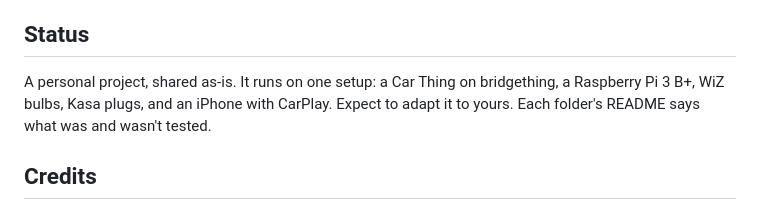
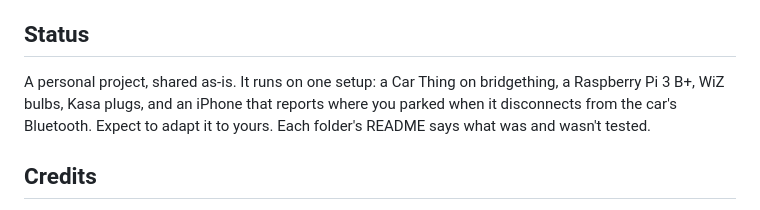
Before and after one commit to softs3rve/car-thing-projects, a Markdown page: README.md, the part around the change. Drawn GitHub-style.

Commit message:
Describe the parking trigger as a car Bluetooth disconnect
Co-Authored-By: Claude Opus 5.5 <noreply@anthropic.com>

```diff
--- a/README.md
+++ b/README.md
@@ -63,8 +63,8 @@ copy to a public repo.
 ## Status
 
 A personal project, shared as-is. It runs on one setup: a Car Thing on
-bridgething, a Raspberry Pi 3 B+, WiZ bulbs, Kasa plugs, and an iPhone with
-CarPlay. Expect to adapt it to yours. Each folder's README says what was and
+bridgething, a Raspberry Pi 3 B+, WiZ bulbs, Kasa plugs, and an iPhone that
+reports where you parked when it disconnects from the car's Bluetooth. Expect to adapt it to yours. Each folder's README says what was and
 wasn't tested.
 
 ## Credits
```
